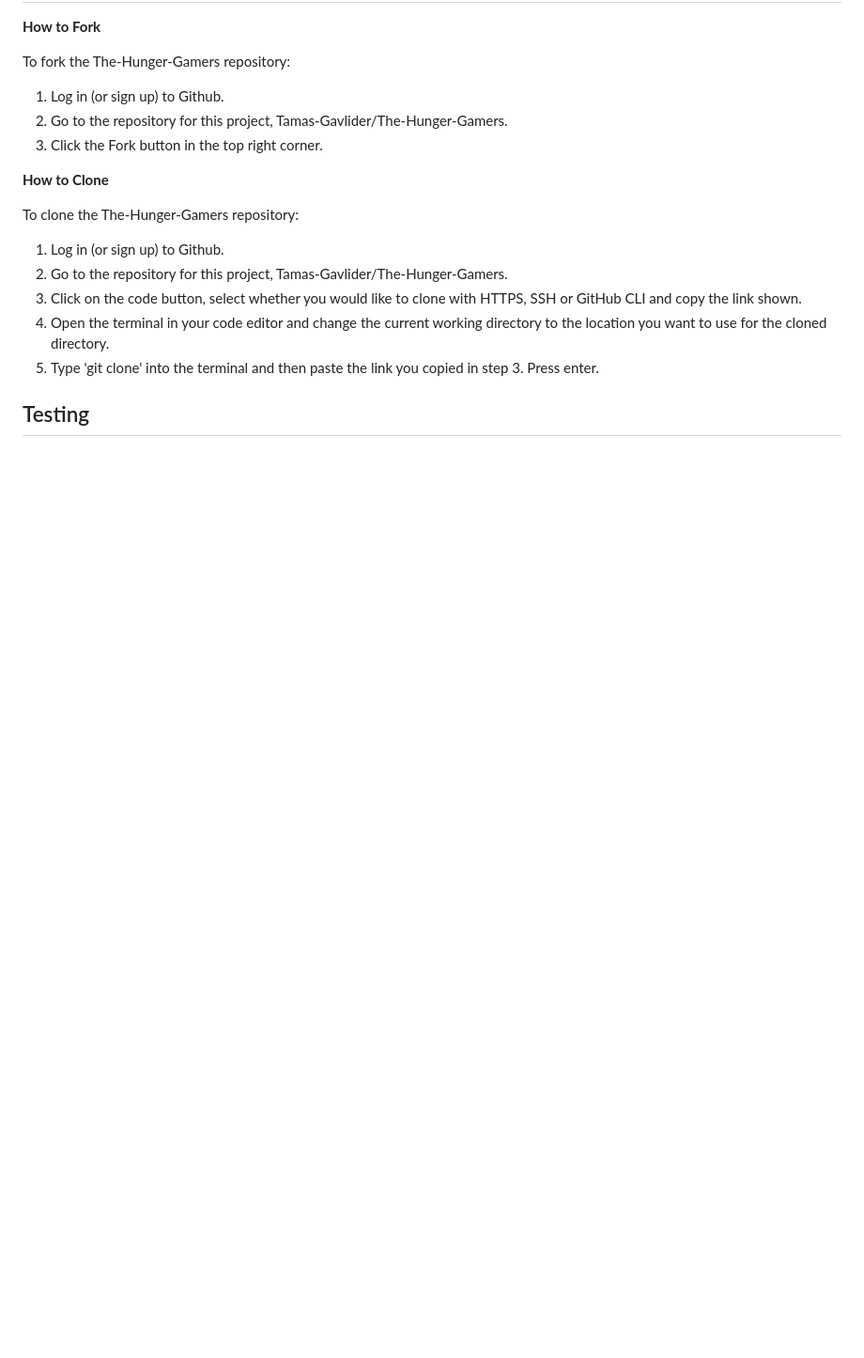
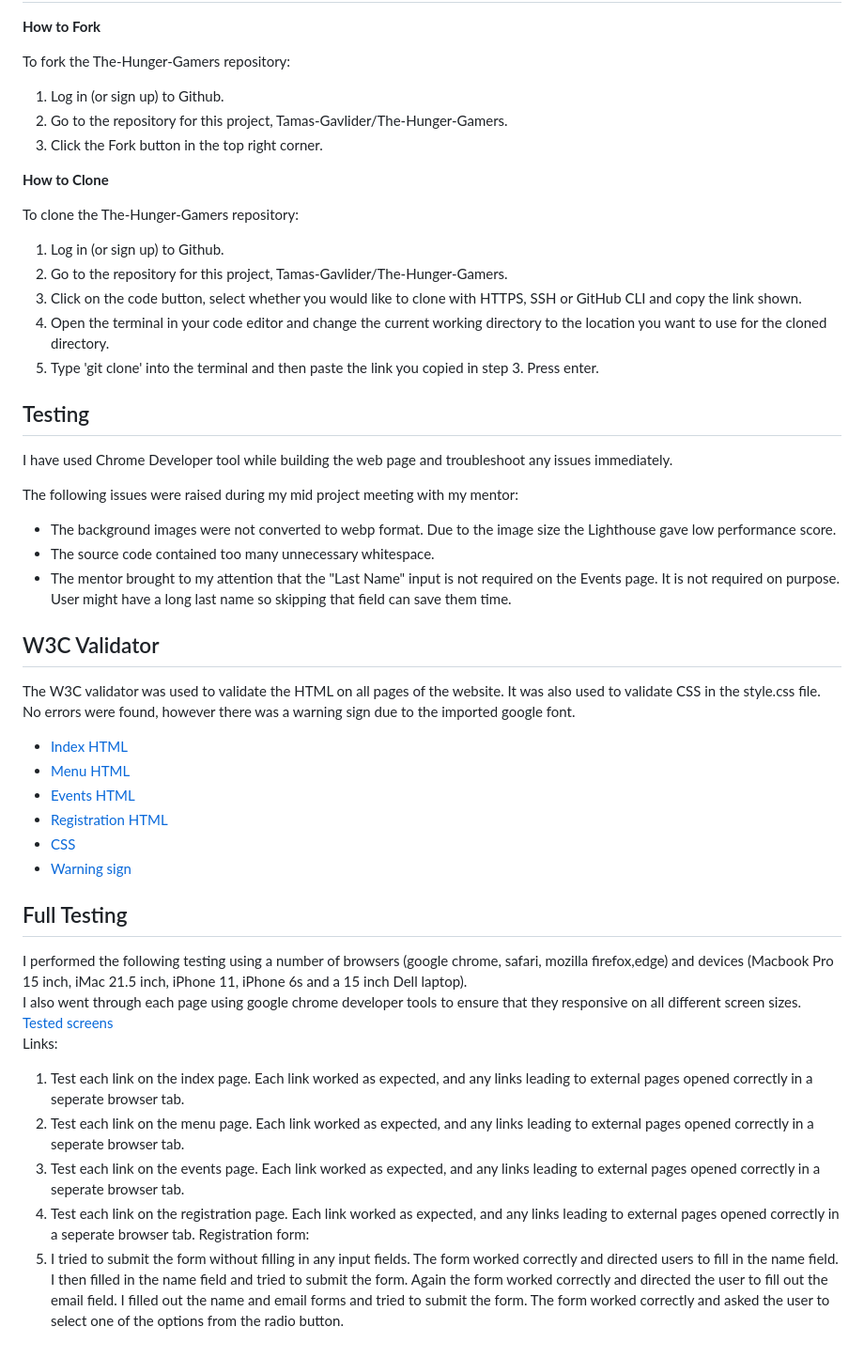
Before and after one commit to Tamas-Gavlider/The-Hunger-Gamers, a Markdown page: README.md, the part around the change printed below. Shown: that part at 94% size. Drawn GitHub-style; blank space fills up the shorter version.

Commit message:
Add testing seciont & validator images to readme

```diff
--- a/README.md
+++ b/README.md
@@ -112,3 +114,34 @@ To clone the The-Hunger-Gamers repository:
 1. Type 'git clone' into the terminal and then paste the link you copied in step 3. Press enter.
 
 ## Testing
+
+I have used Chrome Developer tool while building the web page and troubleshoot any issues immediately.
+
+The following issues were raised during my mid project meeting with my mentor:
+
+   * The background images were not converted to webp format. Due to the image size the Lighthouse gave low performance score.
+   * The source code contained too many unnecessary whitespace.
+   * The mentor brought to my attention that the "Last Name" input is not required on the Events page. It is not required on purpose. User might have a long last name so skipping that field can save them time.
+
+   ## W3C Validator
+
+   The W3C validator was used to validate the HTML on all pages of the website. It was also used to validate CSS in the style.css file. No errors were found, however there was a warning sign due to the imported google font.
+  * [Index HTML](/docs/testing/validator/Index.html-%20validator.png)<br>
+  * [Menu HTML](/docs/testing/validator/Menu.html-%20validator.png)<br>
+  * [Events HTML](/docs/testing/validator/Events.html-%20validator.png)<br>
+  * [Registration HTML](/docs/testing/validator/Registration.html-validator.png)<br>
+  * [CSS](/docs/testing/validator/CSS%20validator.png)<br>
+  * [Warning sign](/docs/testing/validator/Warning%20sign.png)<br>
+
+  ## Full Testing
+
+  I performed the following testing using a number of browsers (google chrome, safari, mozilla firefox,edge) and devices (Macbook Pro 15 inch, iMac 21.5 inch, iPhone 11, iPhone 6s and a 15 inch Dell laptop).<br>
+  I also went through each page using google chrome developer tools to ensure that they responsive on all different screen sizes.<br>
+  [Tested screens](/docs/testing/Tested%20screen%20sizes.png)<br>
+  Links:
+  1. Test each link on the index page. Each link worked as expected, and any links leading to external pages opened correctly in a seperate browser tab.
+  1. Test each link on the menu page. Each link worked as expected, and any links leading to external pages opened correctly in a seperate browser tab.
+  1. Test each link on the events page. Each link worked as expected, and any links leading to external pages opened correctly in a seperate browser tab.
+  1. Test each link on the registration page. Each link worked as expected, and any links leading to external pages opened correctly in a seperate browser tab.
+  Registration form:
+  1. I tried to submit the form without filling in any input fields. The form worked correctly and directed users to fill in the name field. I then filled in the name field and tried to submit the form. Again the form worked correctly and directed the user to fill out the email field. I filled out the name and email forms and tried to submit the form. The form worked correctly and asked the user to select one of the options from the radio button.
```
Also changed, not shown: other parts of README.md (+5 -3 lines), docs/testing/Tested screen sizes.png (added).
